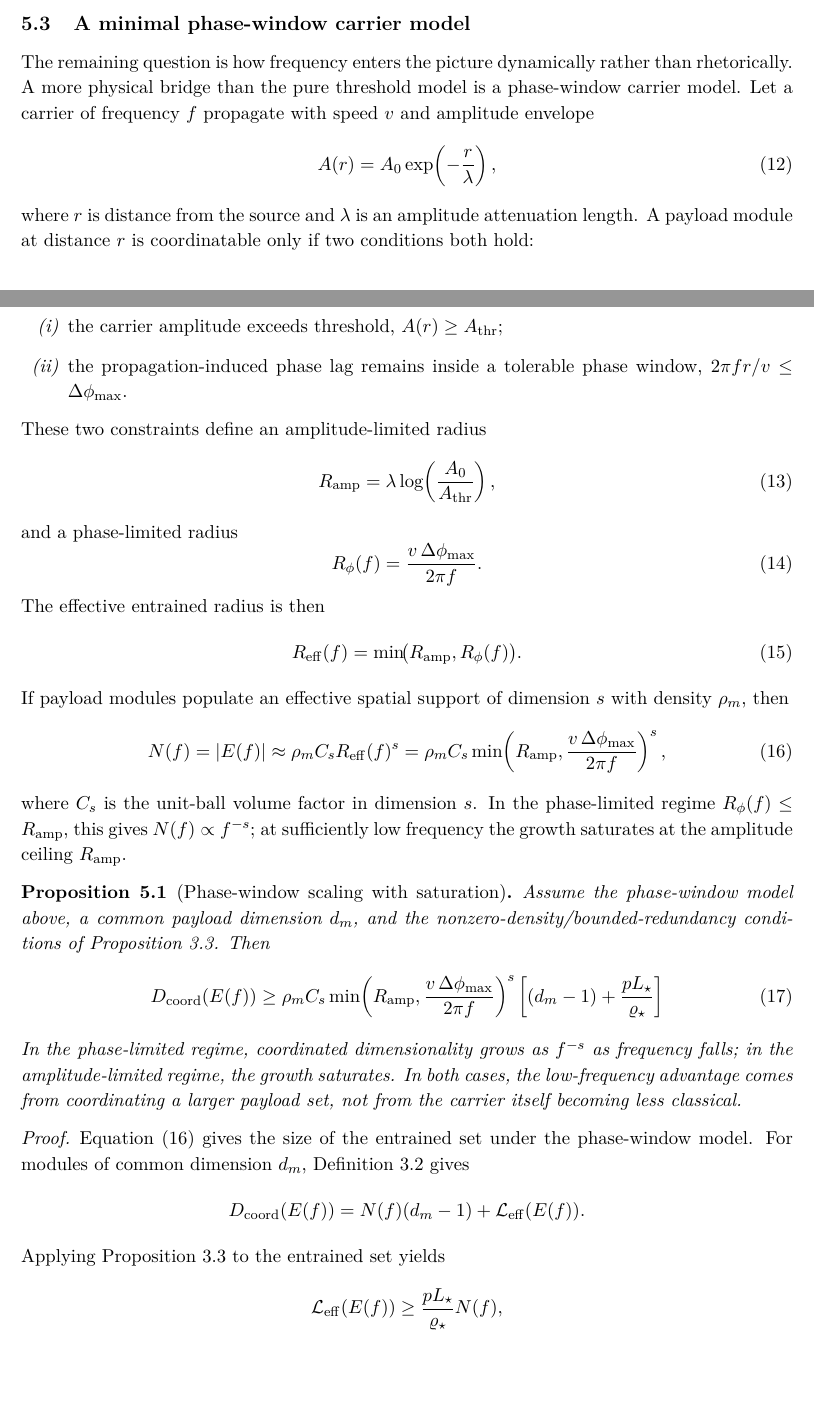
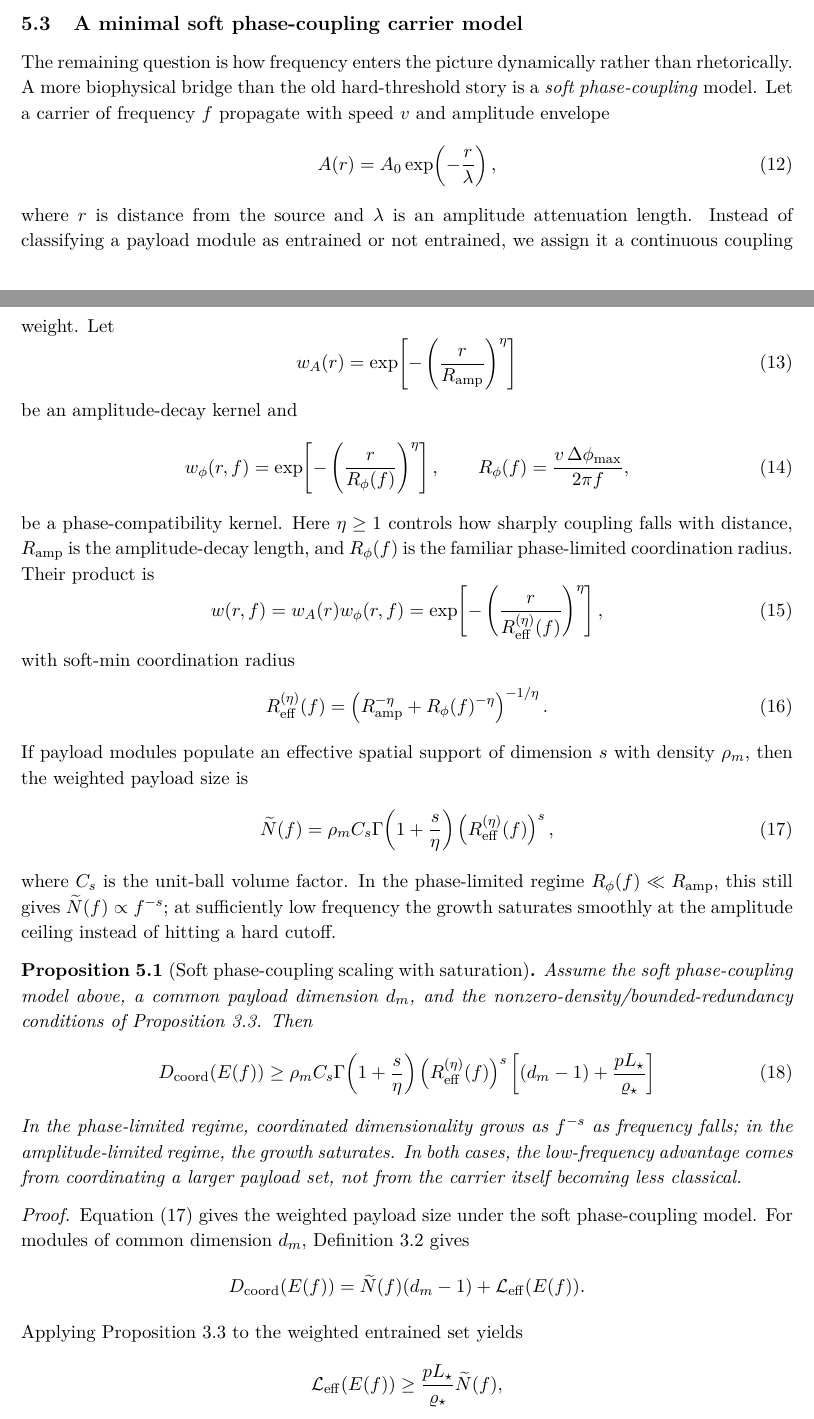
Before and after one commit to todd866/decoherence-dimensional-collapse, a LaTeX paper (paper.tex): two parts of pages 9 and 10 of 15, joined at a grey line, cut so that both start at the same text, the shorter picture padded with empty space. Compiled offline with pdfLaTeX.

Commit message:
Replace hard-threshold bridge with soft phase-coupling model

```diff
--- a/paper.tex
+++ b/paper.tex
@@ -296,64 +296,70 @@ under the stated payload and redundancy assumptions.
 
 This reframes the intelligence question. If cognition depends on the coordinated manipulation of many mixed-selectivity degrees of freedom \cite{rigotti2013importance,fusi2016neurons}, then one should look for the geometry of the coordinated substrate, not just the spectral properties of the carrier. Low-frequency activity can be the right place to look for intelligence not because it is itself non-classical, but because it may be the most effective large-scale organizer of an ion-channel-rich payload that is not fully classical. Protein microdomains extend the same logic beyond excitability, but they are secondary to the ion-channel route for the present argument.
 
-\subsection{A minimal phase-window carrier model}
+\subsection{A minimal soft phase-coupling carrier model}
 
-The remaining question is how frequency enters the picture dynamically rather than rhetorically. A more physical bridge than the pure threshold model is a phase-window carrier model. Let a carrier of frequency $f$ propagate with speed $v$ and amplitude envelope
+The remaining question is how frequency enters the picture dynamically rather than rhetorically. A more biophysical bridge than the old hard-threshold story is a \emph{soft phase-coupling} model. Let a carrier of frequency $f$ propagate with speed $v$ and amplitude envelope
 \begin{equation}
 \label{eq:carrier-field}
 A(r)=A_0\exp\!\left(-\frac{r}{\lambda}\right),
 \end{equation}
-where $r$ is distance from the source and $\lambda$ is an amplitude attenuation length. A payload module at distance $r$ is coordinatable only if two conditions both hold:
-\begin{enumerate}[label=\emph{(\roman*)}]
-\item the carrier amplitude exceeds threshold, $A(r)\ge A_{\mathrm{thr}}$;
-\item the propagation-induced phase lag remains inside a tolerable phase window, $2\pi f r/v \le \Delta\phi_{\max}$.
-\end{enumerate}
-These two constraints define an amplitude-limited radius
+where $r$ is distance from the source and $\lambda$ is an amplitude attenuation length. Instead of classifying a payload module as entrained or not entrained, we assign it a continuous coupling weight. Let
 \begin{equation}
 \label{eq:entrained-set}
-R_{\mathrm{amp}}=\lambda\log\!\left(\frac{A_0}{A_{\mathrm{thr}}}\right),
+w_A(r)=\exp\!\left[-\left(\frac{r}{R_{\mathrm{amp}}}\right)^\eta\right]
 \end{equation}
-and a phase-limited radius
+be an amplitude-decay kernel and
 \begin{equation}
 \label{eq:entrained-count}
-R_{\phi}(f)=\frac{v\,\Delta\phi_{\max}}{2\pi f}.
+w_\phi(r,f)=\exp\!\left[-\left(\frac{r}{R_\phi(f)}\right)^\eta\right],
+\qquad
+R_\phi(f)=\frac{v\,\Delta\phi_{\max}}{2\pi f},
 \end{equation}
-The effective entrained radius is then
+be a phase-compatibility kernel. Here $\eta\ge1$ controls how sharply coupling falls with distance, $R_{\mathrm{amp}}$ is the amplitude-decay length, and $R_\phi(f)$ is the familiar phase-limited coordination radius. Their product is
 \begin{equation}
 \label{eq:dcoord-scaling}
-R_{\mathrm{eff}}(f)=\min\!\bigl(R_{\mathrm{amp}},R_{\phi}(f)\bigr).
+w(r,f)=w_A(r)w_\phi(r,f)
+=
+\exp\!\left[-\left(\frac{r}{R_{\mathrm{eff}}^{(\eta)}(f)}\right)^\eta\right],
 \end{equation}
-If payload modules populate an effective spatial support of dimension $s$ with density $\rho_m$, then
+with soft-min coordination radius
 \begin{equation}
 \label{eq:payload-count}
-N(f)=|E(f)|\approx \rho_m C_s R_{\mathrm{eff}}(f)^s
-=
-\rho_m C_s \min\!\left(R_{\mathrm{amp}},\frac{v\,\Delta\phi_{\max}}{2\pi f}\right)^s,
+R_{\mathrm{eff}}^{(\eta)}(f)=
+\left(R_{\mathrm{amp}}^{-\eta}+R_\phi(f)^{-\eta}\right)^{-1/\eta}.
 \end{equation}
-where $C_s$ is the unit-ball volume factor in dimension $s$. In the phase-limited regime $R_{\phi}(f)\le R_{\mathrm{amp}}$, this gives $N(f)\propto f^{-s}$; at sufficiently low frequency the growth saturates at the amplitude ceiling $R_{\mathrm{amp}}$.
+If payload modules populate an effective spatial support of dimension $s$ with density $\rho_m$, then the weighted payload size is
+\begin{equation}
+\label{eq:soft-payload-count}
+\widetilde N(f)=
+\rho_m C_s \Gamma\!\left(1+\frac{s}{\eta}\right)
+\left(R_{\mathrm{eff}}^{(\eta)}(f)\right)^s,
+\end{equation}
+where $C_s$ is the unit-ball volume factor. In the phase-limited regime $R_\phi(f)\ll R_{\mathrm{amp}}$, this still gives $\widetilde N(f)\propto f^{-s}$; at sufficiently low frequency the growth saturates smoothly at the amplitude ceiling instead of hitting a hard cutoff.
 
-\begin{proposition}[Phase-window scaling with saturation]
+\begin{proposition}[Soft phase-coupling scaling with saturation]
 \label{prop:threshold-scaling}
-Assume the phase-window model above, a common payload dimension $d_m$, and the nonzero-density/bounded-redundancy conditions of Proposition~\ref{prop:extensive}. Then
+Assume the soft phase-coupling model above, a common payload dimension $d_m$, and the nonzero-density/bounded-redundancy conditions of Proposition~\ref{prop:extensive}. Then
 \begin{equation}
 D_{\mathrm{coord}}(E(f))
 \ge
-\rho_m C_s \min\!\left(R_{\mathrm{amp}},\frac{v\,\Delta\phi_{\max}}{2\pi f}\right)^s
+\rho_m C_s \Gamma\!\left(1+\frac{s}{\eta}\right)
+\left(R_{\mathrm{eff}}^{(\eta)}(f)\right)^s
 \left[(d_m-1)+\frac{pL_\star}{\varrho_\star}\right]
 \end{equation}
 In the phase-limited regime, coordinated dimensionality grows as $f^{-s}$ as frequency falls; in the amplitude-limited regime, the growth saturates. In both cases, the low-frequency advantage comes from coordinating a larger payload set, not from the carrier itself becoming less classical.
 \end{proposition}
 
 \begin{proof}
-Equation~\eqref{eq:payload-count} gives the size of the entrained set under the phase-window model. For modules of common dimension $d_m$, Definition~\ref{def:payload} gives
+Equation~\eqref{eq:soft-payload-count} gives the weighted payload size under the soft phase-coupling model. For modules of common dimension $d_m$, Definition~\ref{def:payload} gives
 \[
 D_{\mathrm{coord}}(E(f))
 =
-N(f)(d_m-1)+\mathcal{L}_{\mathrm{eff}}(E(f)).
+\widetilde N(f)(d_m-1)+\mathcal{L}_{\mathrm{eff}}(E(f)).
 \]
-Applying Proposition~\ref{prop:extensive} to the entrained set yields
+Applying Proposition~\ref{prop:extensive} to the weighted entrained set yields
 \[
-\mathcal{L}_{\mathrm{eff}}(E(f))\ge \frac{pL_\star}{\varrho_\star}N(f),
+\mathcal{L}_{\mathrm{eff}}(E(f))\ge \frac{pL_\star}{\varrho_\star}\widetilde N(f),
 \]
 which gives the stated bound after substitution.
 \end{proof}
```
Also changed, not shown: code/ion_channel_payload.py (+24 -18 lines), reader_guide.md (+5 -5 lines), README.md, figures/biological_anchor_map.pdf, figures/carrier_payload_schematic.pdf, figures/ion_channel_anchor.pdf, figures/threshold_entrainment_scaling.pdf, figures/threshold_entrainment_scaling.png, paper.pdf, results/threshold_scaling_scan.csv, paper.tex (24 more changed lines).
